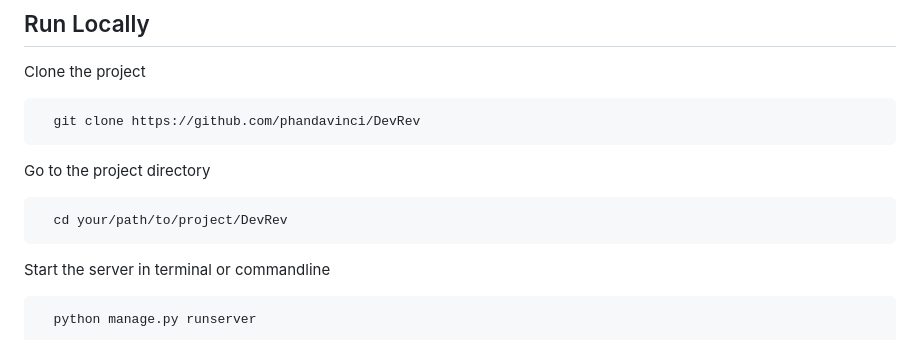
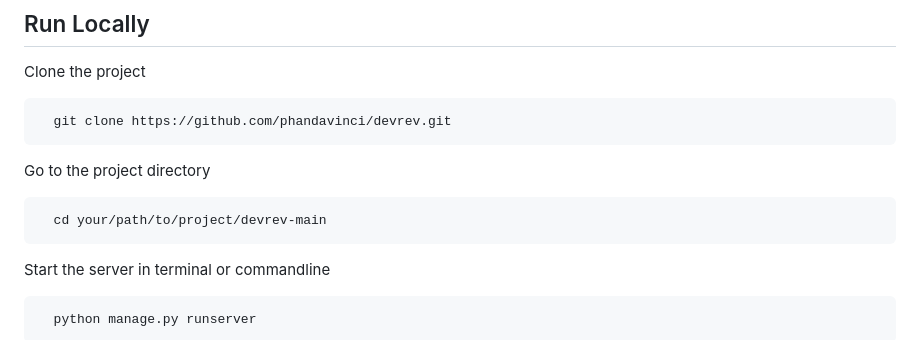
Before and after one commit to phandavinci/bookmyvax, a Markdown page: README.md, the part around the change. Rendered like a GitHub page.

````diff
--- a/README.md
+++ b/README.md
@@ -97,13 +97,13 @@ To environmentally install pip environment
 Clone the project
 
 ```bash
-  git clone https://github.com/phandavinci/DevRev
+  git clone https://github.com/phandavinci/devrev.git
 ```
 
 Go to the project directory
 
 ```bash
-  cd your/path/to/project/DevRev
+  cd your/path/to/project/devrev-main
 ```
 
 Start the server in terminal or commandline
````
